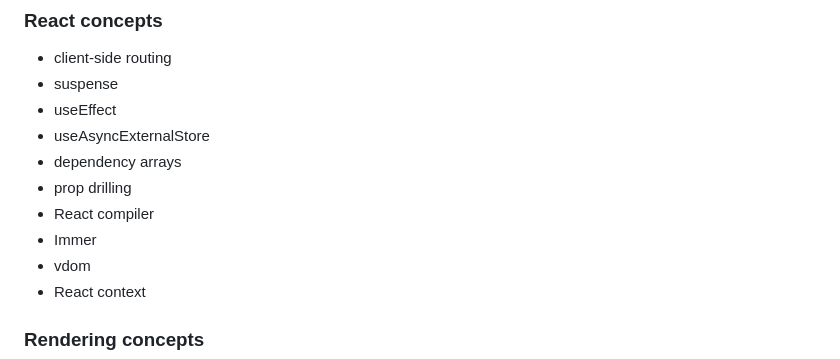
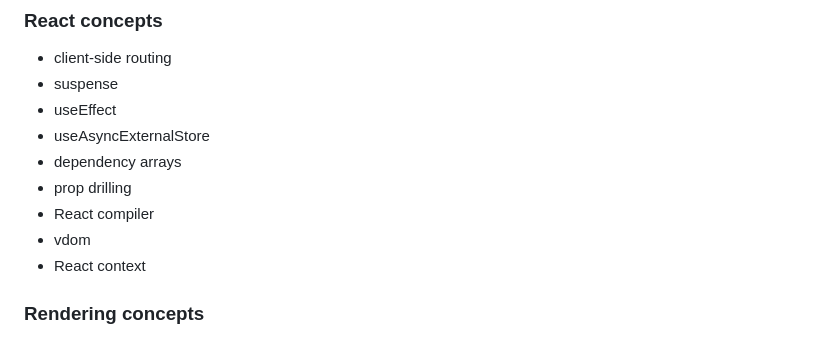
Before and after one commit to eliasdejong/viperlith, a Markdown page: docs/ARCHITECTURE.md, the part around the change. Drawn GitHub-style.

```diff
--- a/docs/ARCHITECTURE.md
+++ b/docs/ARCHITECTURE.md
@@ -132,7 +132,6 @@ Because hypermedia-driven applications (HDA) are just sending HTML, a number of
 - dependency arrays
 - prop drilling
 - React compiler
-- Immer
 - vdom
 - React context
 
```
